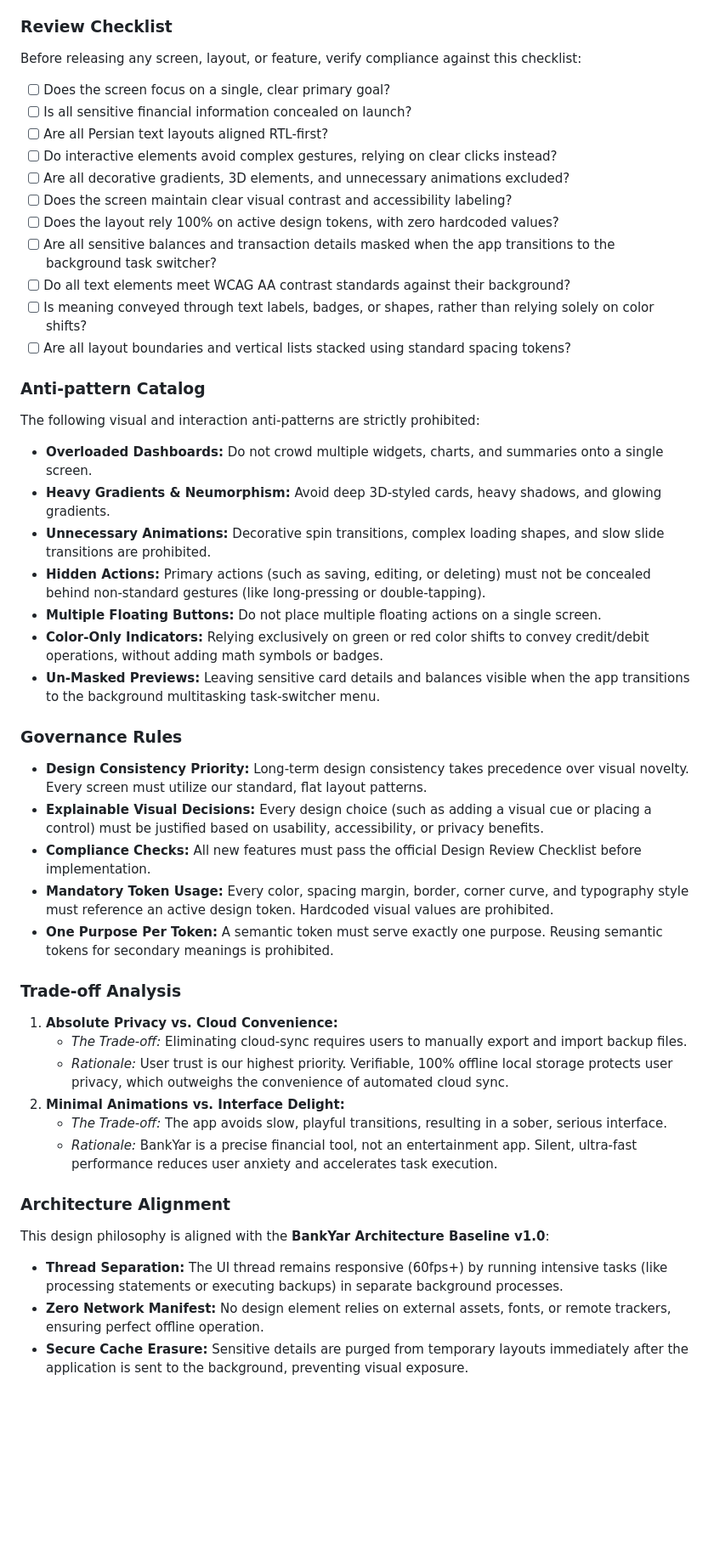
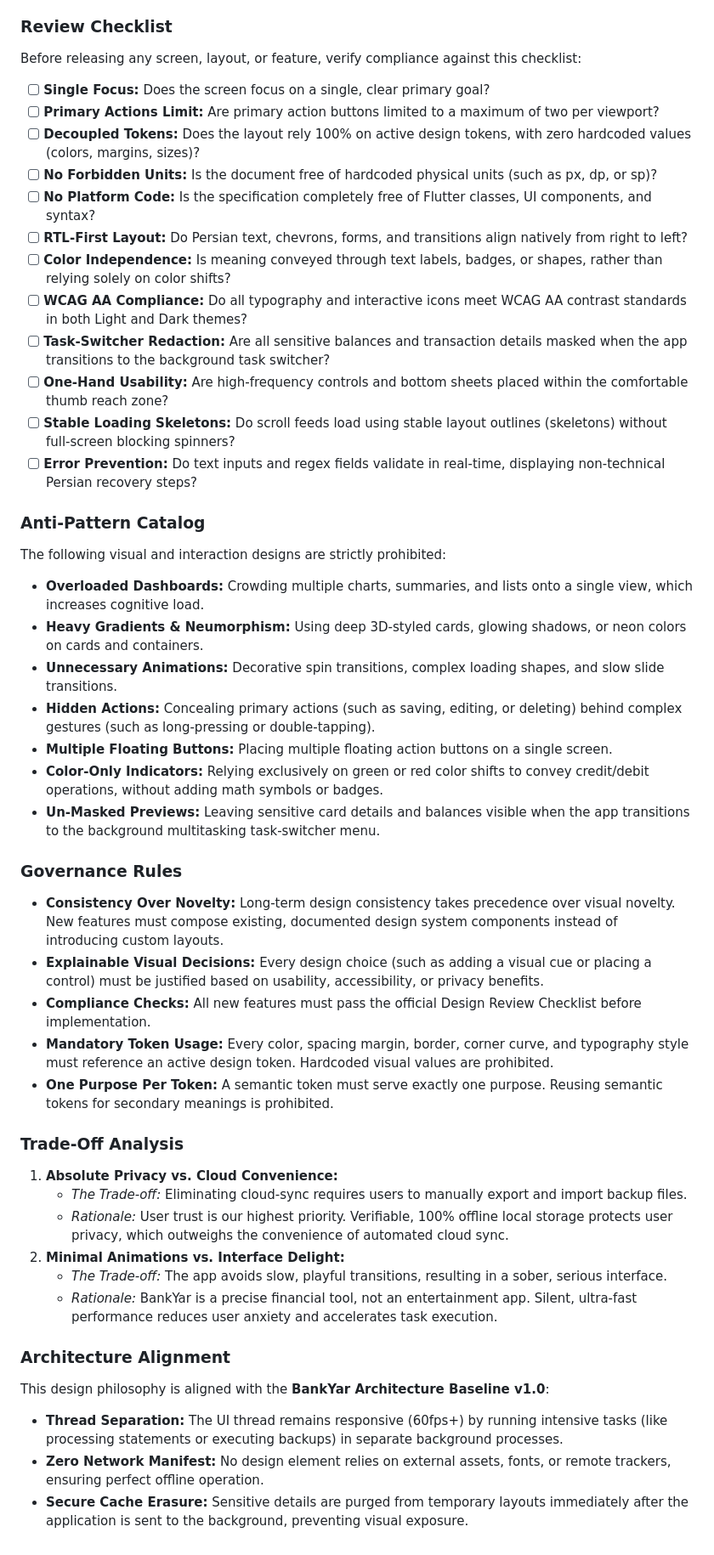
Before and after one commit to amirhossein-moloki/bankyar, a Markdown page: UI_DESIGN_VISION.md, the part around one of its changes. Shown at 85% size. Drawn GitHub-style; blank space fills up the shorter version.

```diff
--- a/UI_DESIGN_VISION.md
+++ b/UI_DESIGN_VISION.md
@@ -271,42 +352,37 @@ To protect sensitive financial information from local exposure:
 
 ### Review Checklist
+Before releasing any screen, layout, or feature, verify compliance against this checklist:
+- [ ] **Single Focus:** Does the screen focus on a single, clear primary goal?
+- [ ] **Primary Actions Limit:** Are primary action buttons limited to a maximum of two per viewport?
+- [ ] **Decoupled Tokens:** Does the layout rely 100% on active design tokens, with zero hardcoded values (colors, margins, sizes)?
+- [ ] **No Forbidden Units:** Is the document free of hardcoded physical units (such as px, dp, or sp)?
+- [ ] **No Platform Code:** Is the specification completely free of Flutter classes, UI components, and syntax?
+- [ ] **RTL-First Layout:** Do Persian text, chevrons, forms, and transitions align natively from right to left?
+- [ ] **Color Independence:** Is meaning conveyed through text labels, badges, or shapes, rather than relying solely on color shifts?
+- [ ] **WCAG AA Compliance:** Do all typography and interactive icons meet WCAG AA contrast standards in both Light and Dark themes?
+- [ ] **Task-Switcher Redaction:** Are all sensitive balances and transaction details masked when the app transitions to the background task switcher?
+- [ ] **One-Hand Usability:** Are high-frequency controls and bottom sheets placed within the comfortable thumb reach zone?
+- [ ] **Stable Loading Skeletons:** Do scroll feeds load using stable layout outlines (skeletons) without full-screen blocking spinners?
+- [ ] **Error Prevention:** Do text inputs and regex fields validate in real-time, displaying non-technical Persian recovery steps?
 
-Before releasing any screen, layout, or feature, verify compliance against this checklist:
-
-- [ ] Does the screen focus on a single, clear primary goal?
-- [ ] Is all sensitive financial information concealed on launch?
-- [ ] Are all Persian text layouts aligned RTL-first?
-- [ ] Do interactive elements avoid complex gestures, relying on clear clicks instead?
-- [ ] Are all decorative gradients, 3D elements, and unnecessary animations excluded?
-- [ ] Does the screen maintain clear visual contrast and accessibility labeling?
-- [ ] Does the layout rely 100% on active design tokens, with zero hardcoded values?
-- [ ] Are all sensitive balances and transaction details masked when the app transitions to the background task switcher?
-- [ ] Do all text elements meet WCAG AA contrast standards against their background?
-- [ ] Is meaning conveyed through text labels, badges, or shapes, rather than relying solely on color shifts?
-- [ ] Are all layout boundaries and vertical lists stacked using standard spacing tokens?
-
-### Anti-pattern Catalog
-
-The following visual and interaction anti-patterns are strictly prohibited:
-
-* **Overloaded Dashboards:** Do not crowd multiple widgets, charts, and summaries onto a single screen.
-* **Heavy Gradients & Neumorphism:** Avoid deep 3D-styled cards, heavy shadows, and glowing gradients.
-* **Unnecessary Animations:** Decorative spin transitions, complex loading shapes, and slow slide transitions are prohibited.
-* **Hidden Actions:** Primary actions (such as saving, editing, or deleting) must not be concealed behind non-standard gestures (like long-pressing or double-tapping).
-* **Multiple Floating Buttons:** Do not place multiple floating actions on a single screen.
-* **Color-Only Indicators:** Relying exclusively on green or red color shifts to convey credit/debit operations, without adding math symbols or badges.
-* **Un-Masked Previews:** Leaving sensitive card details and balances visible when the app transitions to the background multitasking task-switcher menu.
+### Anti-Pattern Catalog
+The following visual and interaction designs are strictly prohibited:
+- **Overloaded Dashboards:** Crowding multiple charts, summaries, and lists onto a single view, which increases cognitive load.
+- **Heavy Gradients & Neumorphism:** Using deep 3D-styled cards, glowing shadows, or neon colors on cards and containers.
+- **Unnecessary Animations:** Decorative spin transitions, complex loading shapes, and slow slide transitions.
+- **Hidden Actions:** Concealing primary actions (such as saving, editing, or deleting) behind complex gestures (such as long-pressing or double-tapping).
+- **Multiple Floating Buttons:** Placing multiple floating action buttons on a single screen.
+- **Color-Only Indicators:** Relying exclusively on green or red color shifts to convey credit/debit operations, without adding math symbols or badges.
+- **Un-Masked Previews:** Leaving sensitive card details and balances visible when the app transitions to the background multitasking task-switcher menu.
 
 ### Governance Rules
+- **Consistency Over Novelty:** Long-term design consistency takes precedence over visual novelty. New features must compose existing, documented design system components instead of introducing custom layouts.
+- **Explainable Visual Decisions:** Every design choice (such as adding a visual cue or placing a control) must be justified based on usability, accessibility, or privacy benefits.
+- **Compliance Checks:** All new features must pass the official Design Review Checklist before implementation.
+- **Mandatory Token Usage:** Every color, spacing margin, border, corner curve, and typography style must reference an active design token. Hardcoded visual values are prohibited.
+- **One Purpose Per Token:** A semantic token must serve exactly one purpose. Reusing semantic tokens for secondary meanings is prohibited.
 
-* **Design Consistency Priority:** Long-term design consistency takes precedence over visual novelty. Every screen must utilize our standard, flat layout patterns.
-* **Explainable Visual Decisions:** Every design choice (such as adding a visual cue or placing a control) must be justified based on usability, accessibility, or privacy benefits.
-* **Compliance Checks:** All new features must pass the official Design Review Checklist before implementation.
-* **Mandatory Token Usage:** Every color, spacing margin, border, corner curve, and typography style must reference an active design token. Hardcoded visual values are prohibited.
-* **One Purpose Per Token:** A semantic token must serve exactly one purpose. Reusing semantic tokens for secondary meanings is prohibited.
-
-### Trade-off Analysis
-
+### Trade-Off Analysis
 1. **Absolute Privacy vs. Cloud Convenience:**
    - *The Trade-off:* Eliminating cloud-sync requires users to manually export and import backup files.
    - *Rationale:* User trust is our highest priority. Verifiable, 100% offline local storage protects user privacy, which outweighs the convenience of automated cloud sync.
@@ -315,8 +391,7 @@ The following visual and interaction anti-patterns are strictly prohibited:
    - *Rationale:* BankYar is a precise financial tool, not an entertainment app. Silent, ultra-fast performance reduces user anxiety and accelerates task execution.
 
 ### Architecture Alignment
-
 This design philosophy is aligned with the **BankYar Architecture Baseline v1.0**:
-* **Thread Separation:** The UI thread remains responsive (60fps+) by running intensive tasks (like processing statements or executing backups) in separate background processes.
-* **Zero Network Manifest:** No design element relies on external assets, fonts, or remote trackers, ensuring perfect offline operation.
-* **Secure Cache Erasure:** Sensitive details are purged from temporary layouts immediately after the application is sent to the background, preventing visual exposure.
+- **Thread Separation:** The UI thread remains responsive (60fps+) by running intensive tasks (like processing statements or executing backups) in separate background processes.
+- **Zero Network Manifest:** No design element relies on external assets, fonts, or remote trackers, ensuring perfect offline operation.
+- **Secure Cache Erasure:** Sensitive details are purged from temporary layouts immediately after the application is sent to the background, preventing visual exposure.
```
Also changed, not shown: other parts of UI_DESIGN_VISION.md (+283 -202 lines).
